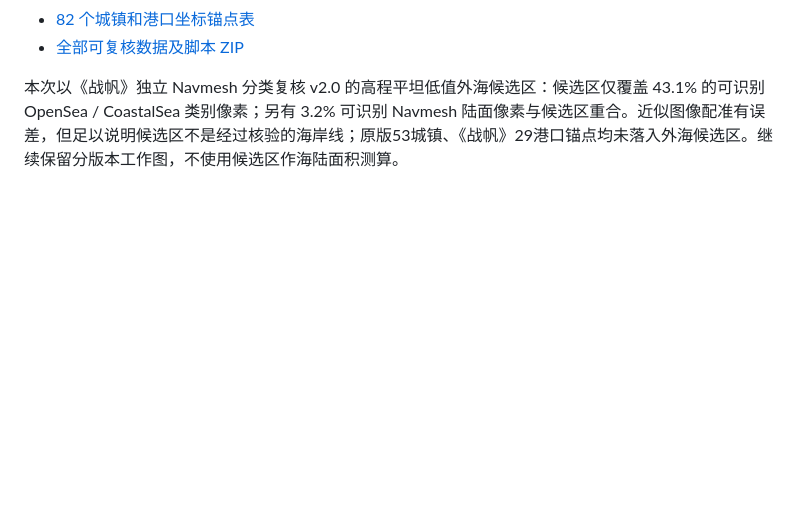
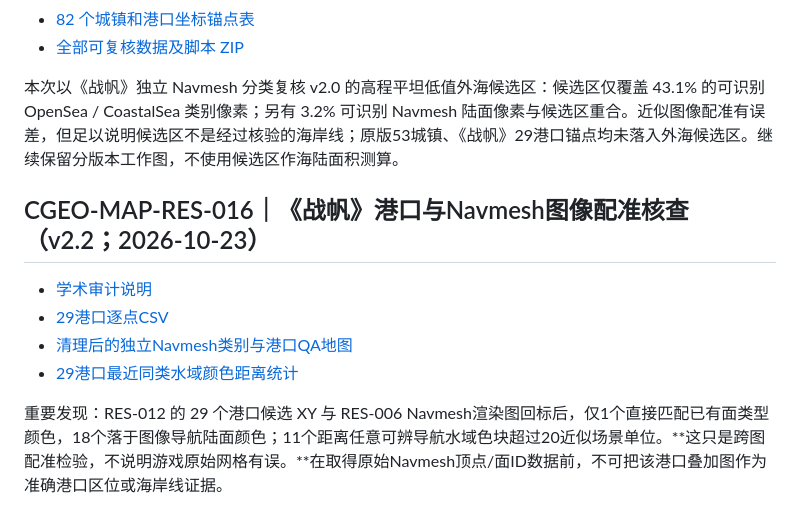
Before and after one commit to Nobody-zz/awake-calradia-research-atlas, a Markdown page: research/README.md, the part around the change. GitHub-like rendering; blank space fills up the shorter version.

Commit message:
Index RES-016 candidate port/navmesh coordinate QA

```diff
--- a/research/README.md
+++ b/research/README.md
@@ -259,3 +259,13 @@ v1.9 使用完整高程图绘图区和中性相对高程色带，不执行海陆
 - [全部可复核数据及脚本 ZIP](https://drive.google.com/file/d/1rgANNff1eAfpxxXgRxYiZ0DbGTrqj6Ye/view)
 
 本次以《战帆》独立 Navmesh 分类复核 v2.0 的高程平坦低值外海候选区：候选区仅覆盖 43.1% 的可识别 OpenSea / CoastalSea 类别像素；另有 3.2% 可识别 Navmesh 陆面像素与候选区重合。近似图像配准有误差，但足以说明候选区不是经过核验的海岸线；原版53城镇、《战帆》29港口锚点均未落入外海候选区。继续保留分版本工作图，不使用候选区作海陆面积测算。
+
+
+## CGEO-MAP-RES-016｜《战帆》港口与Navmesh图像配准核查（v2.2；2026-10-23）
+
+- [学术审计说明](geo/90/EVD/CGEO-MAP-RES-016.md)
+- [29港口逐点CSV](https://drive.google.com/file/d/1e8z29r9rZ0kaSmrYcpGReVAEAY3UQYa_/view)
+- [清理后的独立Navmesh类别与港口QA地图](https://drive.google.com/file/d/1a47JBgqUn6NoufCyL-7EOJdhY0X2U8rl/view)
+- [29港口最近同类水域颜色距离统计](https://drive.google.com/file/d/1sWPwUNSGtfZlfxYSVATk113dGxW2JAtc/view)
+
+重要发现：RES-012 的 29 个港口候选 XY 与 RES-006 Navmesh渲染图回标后，仅1个直接匹配已有面类型颜色，18个落于图像导航陆面颜色；11个距离任意可辨导航水域色块超过20近似场景单位。**这只是跨图配准检验，不说明游戏原始网格有误。**在取得原始Navmesh顶点/面ID数据前，不可把该港口叠加图作为准确港口区位或海岸线证据。
```
